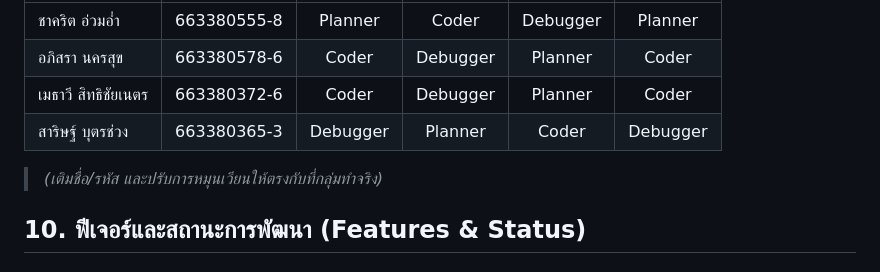
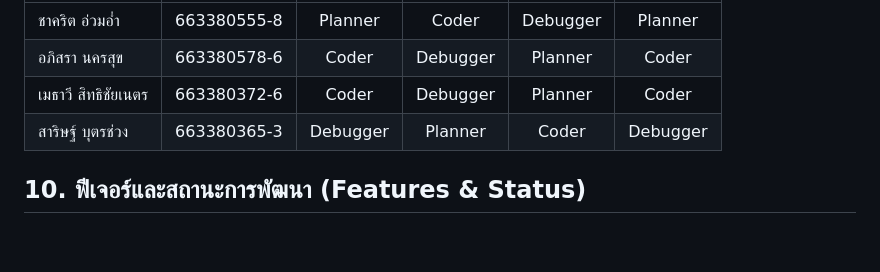
Before and after one commit to Kittynakaa/Final_project_ScriptProgrammingggg, a Markdown page: README.md, the part around the change. Rendered like a GitHub page; blank space fills up the shorter version.

```diff
--- a/README.md
+++ b/README.md
@@ -140,7 +140,7 @@ pytest            # หรือ  python -m pytest
 | เมธาวี สิทธิชัยเนตร | 663380372-6 | Coder | Debugger | Planner | Coder |
 | สาริษฐ์ บุตรช่วง | 663380365-3 | Debugger | Planner | Coder | Debugger |
 
-> _(เติมชื่อ/รหัส และปรับการหมุนเวียนให้ตรงกับที่กลุ่มทำจริง)_
+
 
 ## 10. ฟีเจอร์และสถานะการพัฒนา (Features & Status)
 
```
